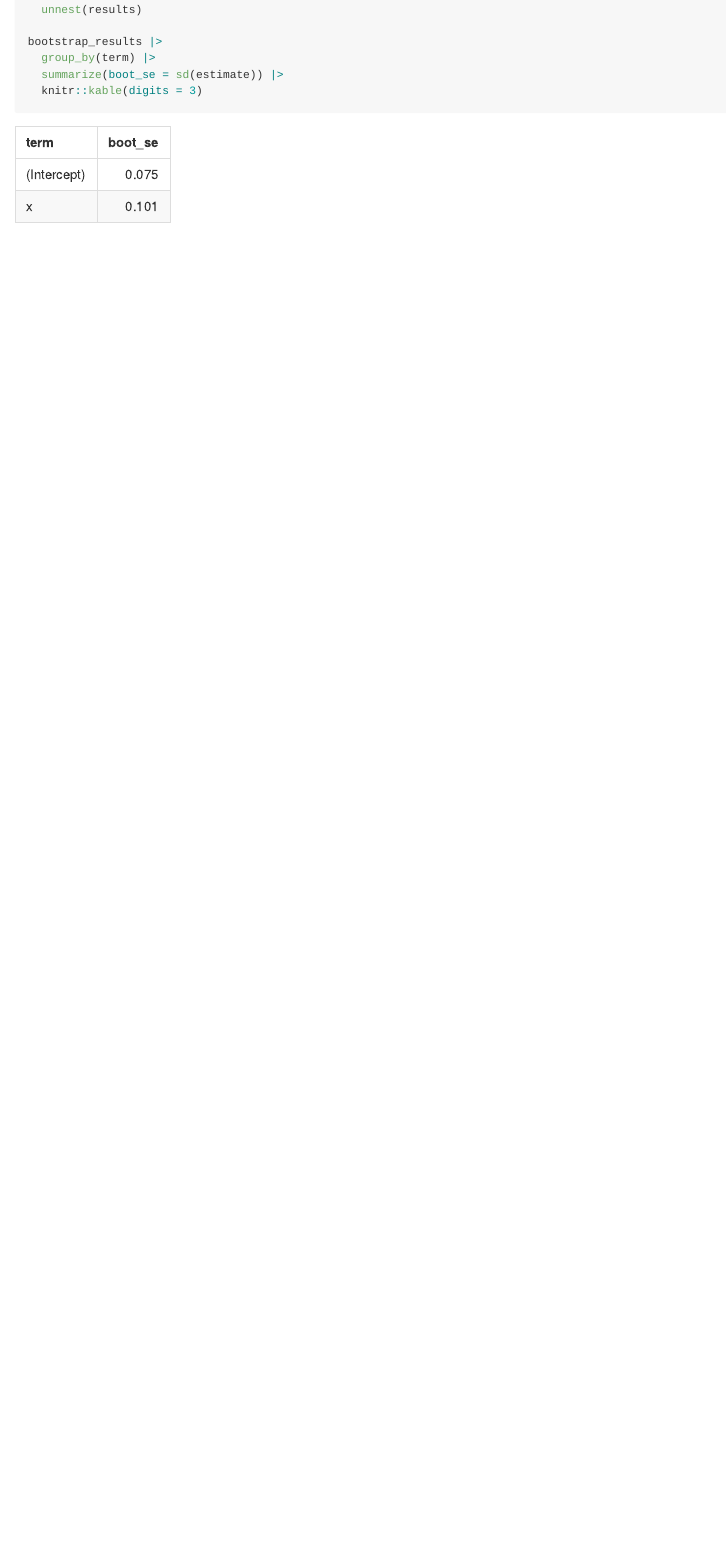
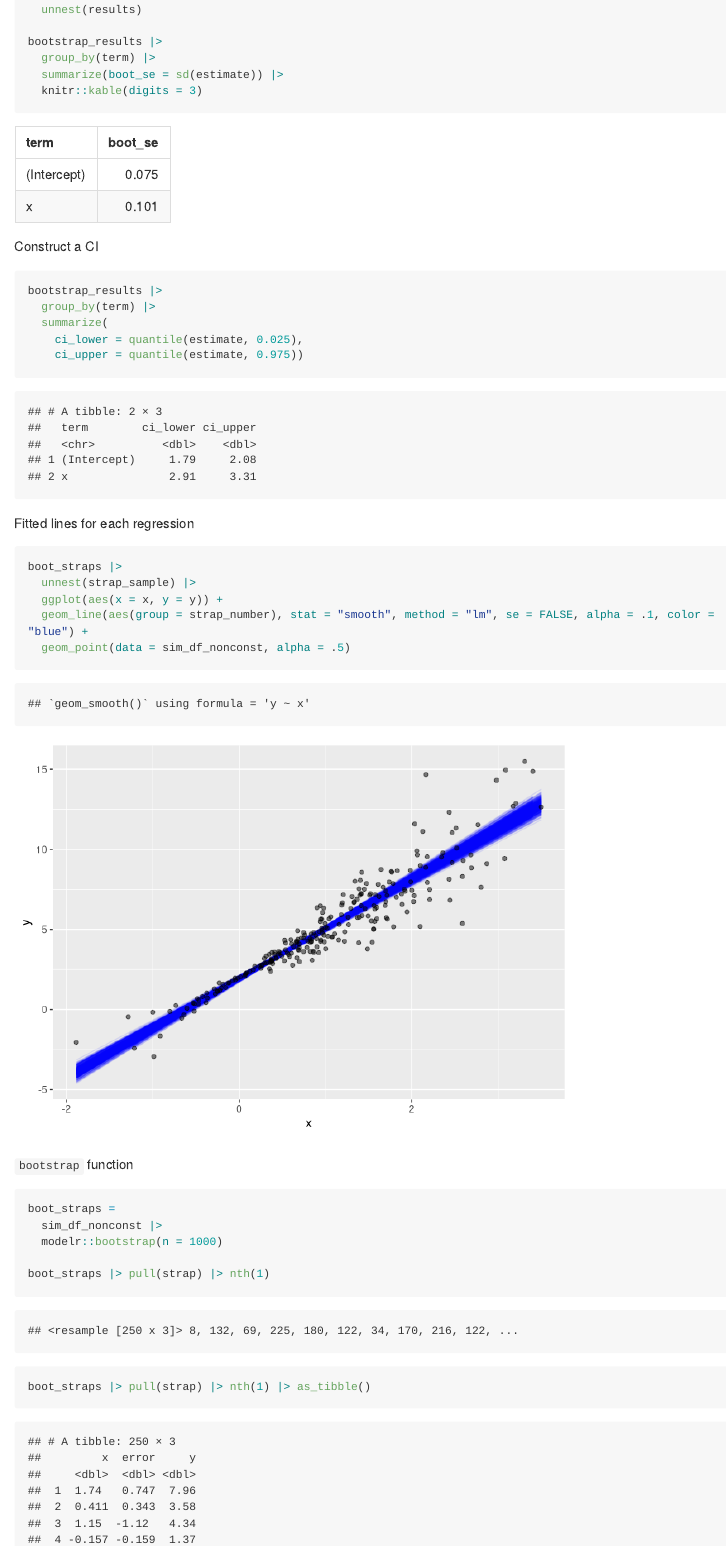
Before and after one commit to dianahern37/linear_models, an R Markdown document (bootstrapping.Rmd): the page in a window 1100 px wide, from 5610 px down. Rendered offline with R 4.5, knitr and Pandoc, with nearby package versions; long lines of code are wrapped.

Commit message:
using bootstrap function

````diff
--- a/bootstrapping.Rmd
+++ b/bootstrapping.Rmd
@@ -108,3 +108,34 @@ bootstrap_results |>
   summarize(boot_se = sd(estimate)) |>
   knitr::kable(digits = 3)
 ```
+
+Construct a CI
+
+```{r}
+bootstrap_results |>
+  group_by(term) |>
+  summarize(
+    ci_lower = quantile(estimate, 0.025),
+    ci_upper = quantile(estimate, 0.975))
+```
+
+Fitted lines for each regression
+
+```{r}
+boot_straps |>
+  unnest(strap_sample) |>
+  ggplot(aes(x = x, y = y)) +
+  geom_line(aes(group = strap_number), stat = "smooth", method = "lm", se = FALSE, alpha = .1, color = "blue") +
+  geom_point(data = sim_df_nonconst, alpha = .5)
+```
+
+`bootstrap` function
+
+```{r}
+boot_straps =
+  sim_df_nonconst |>
+  modelr::bootstrap(n = 1000)
+
+boot_straps |> pull(strap) |> nth(1)
+
+boot_straps |> pull(strap) |> nth(1) |> as_tibble()
````
Also changed, not shown: bootstrapping.md, bootstrapping_files/figure-gfm/unnamed-chunk-10-1.png (added), bootstrapping.Rmd (13 more changed lines).
